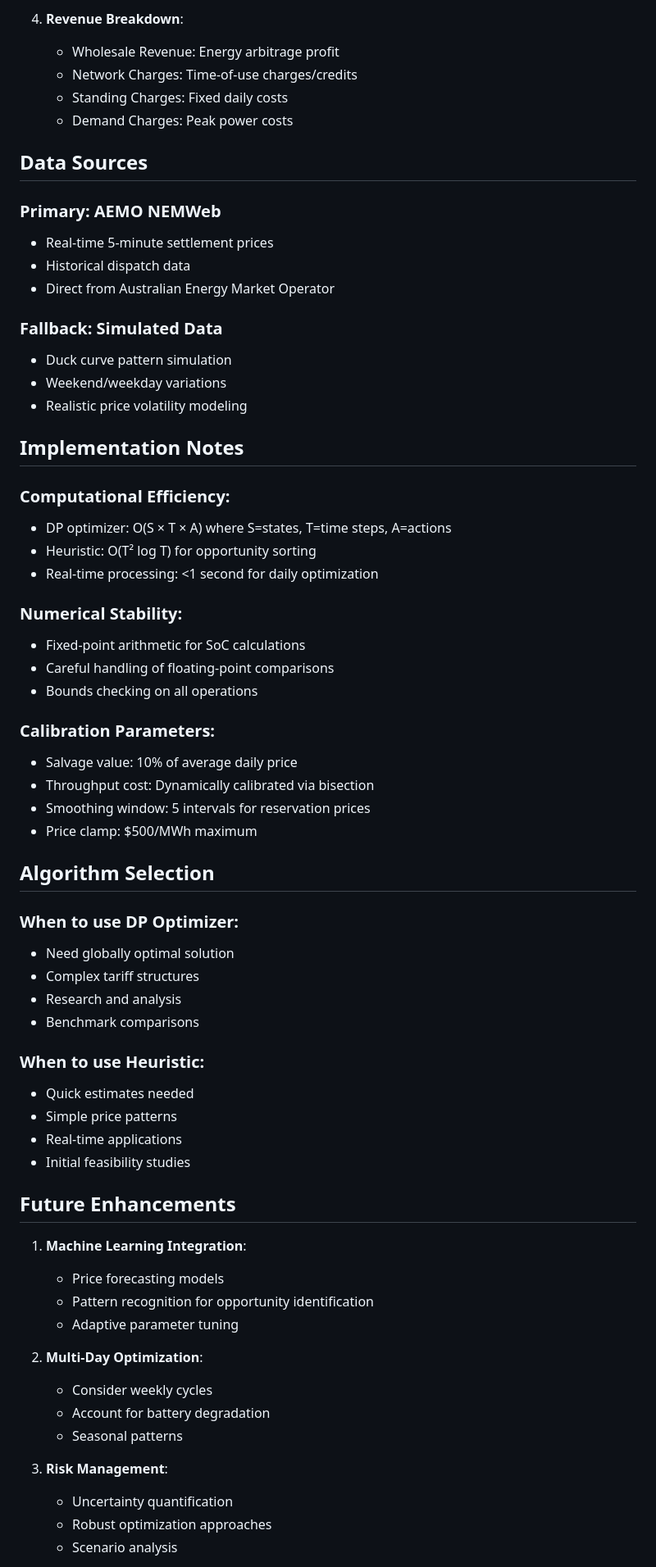
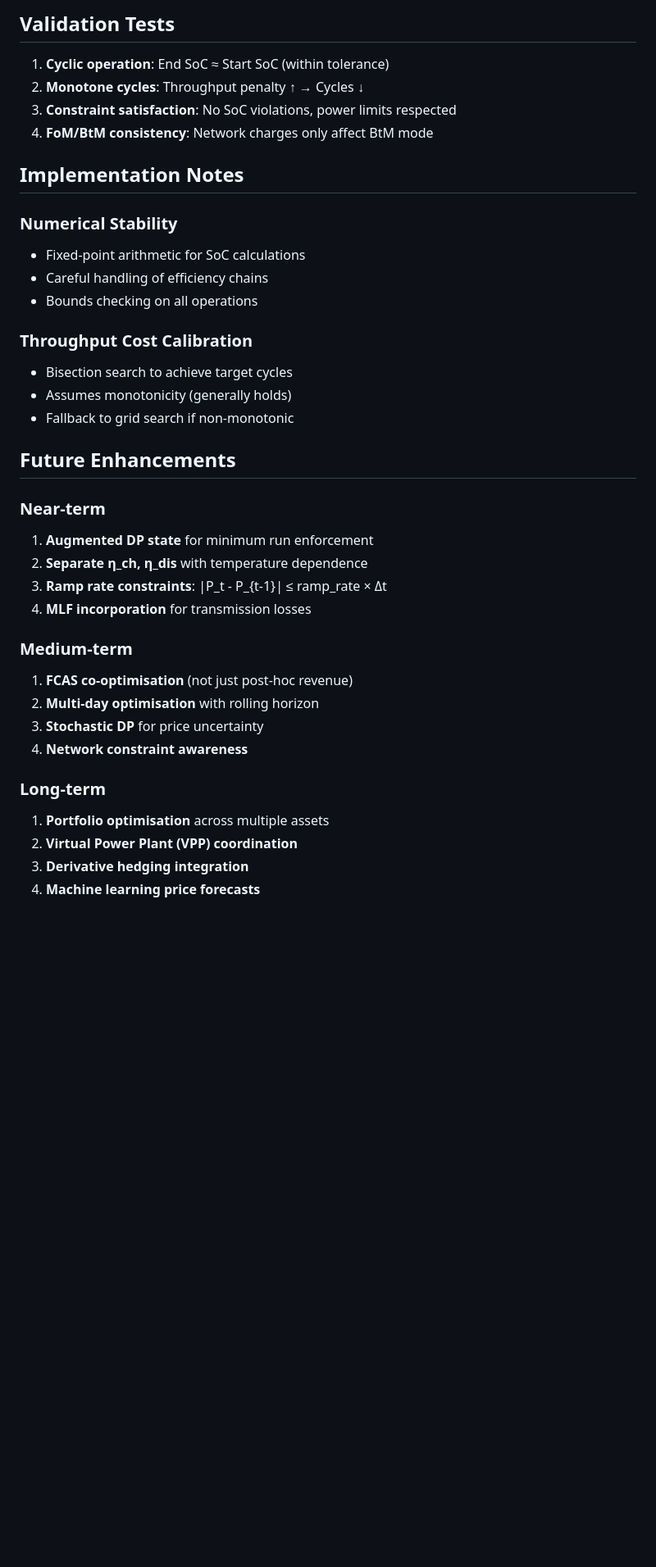
Before and after one commit to eddie-greenwood/letool-bess-arbitrage, a Markdown page: ALGORITHMS.md, the part around the change printed below. Shown: that part at 82% size. Drawn GitHub-style; blank space fills up the shorter version.

```diff
--- a/ALGORITHMS.md
+++ b/ALGORITHMS.md
@@ -141,68 +103,40 @@ Net Sell Price = Wholesale Price + Network Export Credit
 
-4. **Revenue Breakdown**:
-   - Wholesale Revenue: Energy arbitrage profit
-   - Network Charges: Time-of-use charges/credits
-   - Standing Charges: Fixed daily costs
-   - Demand Charges: Peak power costs
+## Validation Tests
 
-## Data Sources
-
-### Primary: AEMO NEMWeb
-- Real-time 5-minute settlement prices
-- Historical dispatch data
-- Direct from Australian Energy Market Operator
-
-### Fallback: Simulated Data
-- Duck curve pattern simulation
-- Weekend/weekday variations
-- Realistic price volatility modeling
+1. **Cyclic operation**: End SoC ≈ Start SoC (within tolerance)
+2. **Monotone cycles**: Throughput penalty ↑ → Cycles ↓
+3. **Constraint satisfaction**: No SoC violations, power limits respected
+4. **FoM/BtM consistency**: Network charges only affect BtM mode
 
 ## Implementation Notes
 
-### Computational Efficiency:
-- DP optimizer: O(S × T × A) where S=states, T=time steps, A=actions
-- Heuristic: O(T² log T) for opportunity sorting
-- Real-time processing: <1 second for daily optimization
-
-### Numerical Stability:
+### Numerical Stability
 - Fixed-point arithmetic for SoC calculations
-- Careful handling of floating-point comparisons
+- Careful handling of efficiency chains
 - Bounds checking on all operations
 
-### Calibration Parameters:
-- Salvage value: 10% of average daily price
-- Throughput cost: Dynamically calibrated via bisection
-- Smoothing window: 5 intervals for reservation prices
-- Price clamp: $500/MWh maximum
-
-## Algorithm Selection
-
-### When to use DP Optimizer:
-- Need globally optimal solution
-- Complex tariff structures
-- Research and analysis
-- Benchmark comparisons
-
-### When to use Heuristic:
-- Quick estimates needed
-- Simple price patterns
-- Real-time applications
-- Initial feasibility studies
+### Throughput Cost Calibration
+- Bisection search to achieve target cycles
+- Assumes monotonicity (generally holds)
+- Fallback to grid search if non-monotonic
 
 ## Future Enhancements
 
-1. **Machine Learning Integration**:
-   - Price forecasting models
-   - Pattern recognition for opportunity identification
-   - Adaptive parameter tuning
+### Near-term
+1. **Augmented DP state** for minimum run enforcement
+2. **Separate η_ch, η_dis** with temperature dependence
+3. **Ramp rate constraints**: |P_t - P_{t-1}| ≤ ramp_rate × Δt
+4. **MLF incorporation** for transmission losses
 
-2. **Multi-Day Optimization**:
-   - Consider weekly cycles
-   - Account for battery degradation
-   - Seasonal patterns
+### Medium-term
+1. **FCAS co-optimisation** (not just post-hoc revenue)
+2. **Multi-day optimisation** with rolling horizon
+3. **Stochastic DP** for price uncertainty
+4. **Network constraint awareness**
 
-3. **Risk Management**:
-   - Uncertainty quantification
-   - Robust optimization approaches
-   - Scenario analysis
+### Long-term
+1. **Portfolio optimisation** across multiple assets
+2. **Virtual Power Plant (VPP) coordination**
+3. **Derivative hedging integration**
+4. **Machine learning price forecasts**
 
```
Also changed, not shown: other parts of ALGORITHMS.md (+79 -119 lines).
